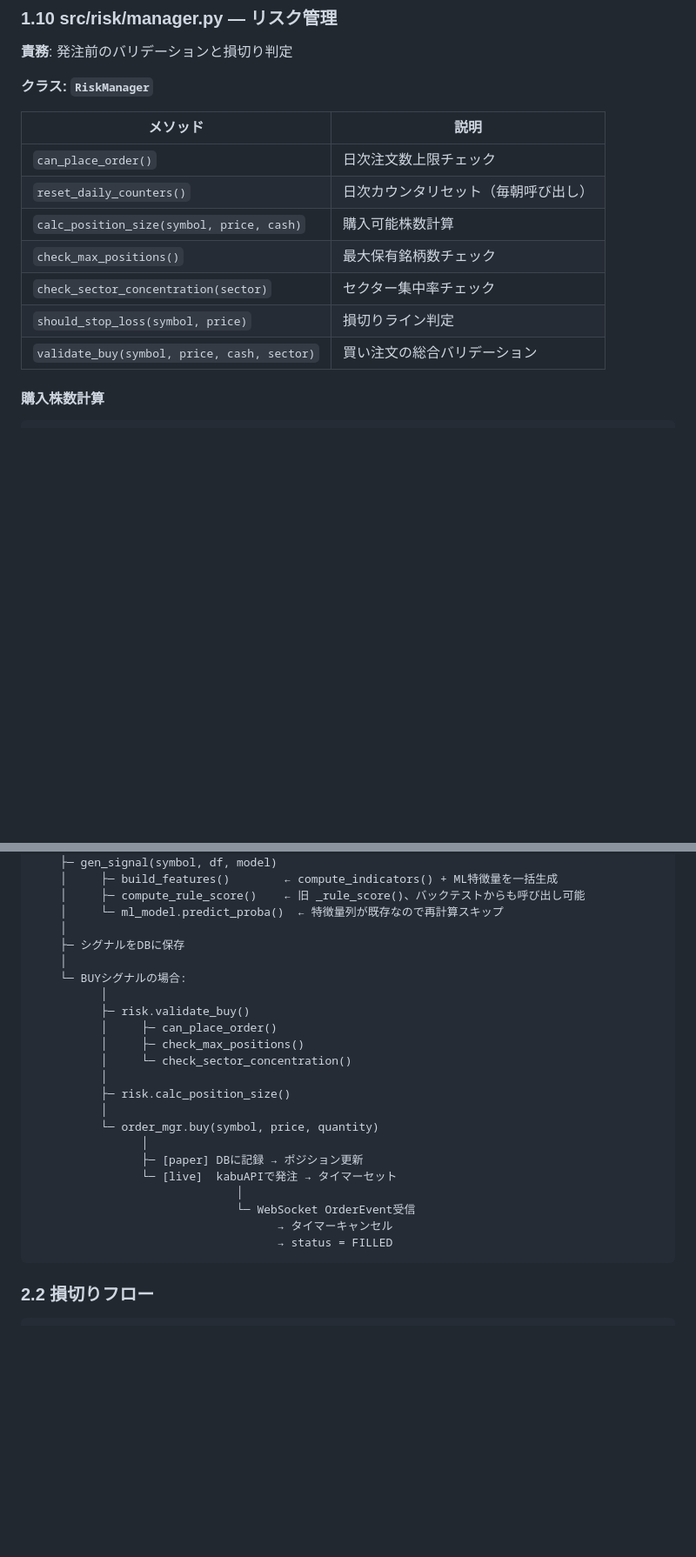
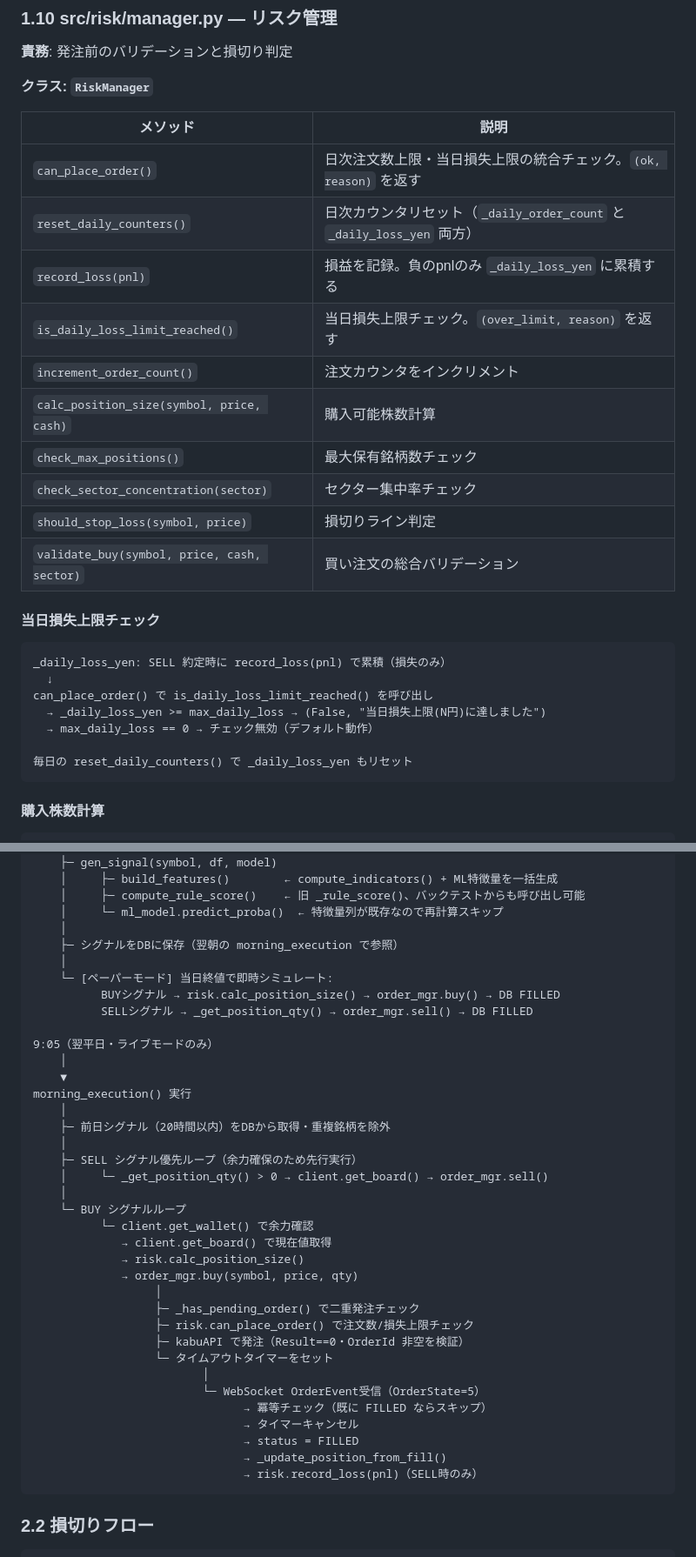
Before and after one commit to NieRTama/kabu-auto, a Markdown page: docs/詳細設計書.md, 2 parts joined by grey strips. Shown at 87% size. Drawn GitHub-style; blank space fills up the shorter version.

````diff
--- a/docs/詳細設計書.md
+++ b/docs/詳細設計書.md
@@ -414,13 +416,28 @@ MLスコア変換: (上昇確率 - 0.5) × 2   ← -1.0〜+1.0 に正規化
 
 | メソッド | 説明 |
 |---------|------|
-| `can_place_order()` | 日次注文数上限チェック |
-| `reset_daily_counters()` | 日次カウンタリセット（毎朝呼び出し） |
+| `can_place_order()` | 日次注文数上限・当日損失上限の統合チェック。`(ok, reason)` を返す |
+| `reset_daily_counters()` | 日次カウンタリセット（`_daily_order_count` と `_daily_loss_yen` 両方） |
+| `record_loss(pnl)` | 損益を記録。負のpnlのみ `_daily_loss_yen` に累積する |
+| `is_daily_loss_limit_reached()` | 当日損失上限チェック。`(over_limit, reason)` を返す |
+| `increment_order_count()` | 注文カウンタをインクリメント |
 | `calc_position_size(symbol, price, cash)` | 購入可能株数計算 |
 | `check_max_positions()` | 最大保有銘柄数チェック |
 | `check_sector_concentration(sector)` | セクター集中率チェック |
 | `should_stop_loss(symbol, price)` | 損切りライン判定 |
 | `validate_buy(symbol, price, cash, sector)` | 買い注文の総合バリデーション |
+
+#### 当日損失上限チェック
+
+```
+_daily_loss_yen: SELL 約定時に record_loss(pnl) で累積（損失のみ）
+  ↓
+can_place_order() で is_daily_loss_limit_reached() を呼び出し
+  → _daily_loss_yen >= max_daily_loss → (False, "当日損失上限(N円)に達しました")
+  → max_daily_loss == 0 → チェック無効（デフォルト動作）
+
+毎日の reset_daily_counters() で _daily_loss_yen もリセット
+```
 
 #### 購入株数計算
 
@@ -651,25 +688,39 @@ signal_scan() 実行
     │     ├─ compute_rule_score()    ← 旧 _rule_score()、バックテストからも呼び出し可能
     │     └─ ml_model.predict_proba()  ← 特徴量列が既存なので再計算スキップ
     │
-    ├─ シグナルをDBに保存
+    ├─ シグナルをDBに保存（翌朝の morning_execution で参照）
     │
-    └─ BUYシグナルの場合:
-          │
-          ├─ risk.validate_buy()
-          │     ├─ can_place_order()
-          │     ├─ check_max_positions()
-          │     └─ check_sector_concentration()
-          │
-          ├─ risk.calc_position_size()
-          │
-          └─ order_mgr.buy(symbol, price, quantity)
-                │
-                ├─ [paper] DBに記録 → ポジション更新
-                └─ [live]  kabuAPIで発注 → タイマーセット
-                              │
-                              └─ WebSocket OrderEvent受信
-                                    → タイマーキャンセル
-                                    → status = FILLED
+    └─ [ペーパーモード] 当日終値で即時シミュレート:
+          BUYシグナル → risk.calc_position_size() → order_mgr.buy() → DB FILLED
+          SELLシグナル → _get_position_qty() → order_mgr.sell() → DB FILLED
+
+9:05（翌平日・ライブモードのみ）
+    │
+    ▼
+morning_execution() 実行
+    │
+    ├─ 前日シグナル（20時間以内）をDBから取得・重複銘柄を除外
+    │
+    ├─ SELL シグナル優先ループ（余力確保のため先行実行）
+    │     └─ _get_position_qty() > 0 → client.get_board() → order_mgr.sell()
+    │
+    └─ BUY シグナルループ
+          └─ client.get_wallet() で余力確認
+             → client.get_board() で現在値取得
+             → risk.calc_position_size()
+             → order_mgr.buy(symbol, price, qty)
+                  │
+                  ├─ _has_pending_order() で二重発注チェック
+                  ├─ risk.can_place_order() で注文数/損失上限チェック
+                  ├─ kabuAPI で発注（Result==0・OrderId 非空を検証）
+                  └─ タイムアウトタイマーをセット
+                         │
+                         └─ WebSocket OrderEvent受信（OrderState=5）
+                               → 冪等チェック（既に FILLED ならスキップ）
+                               → タイマーキャンセル
+                               → status = FILLED
+                               → _update_position_from_fill()
+                               → risk.record_loss(pnl)（SELL時のみ）
 ```
 
 ### 2.2 損切りフロー
````
Also changed, not shown: other parts of docs/詳細設計書.md (+34 -6 lines), README.md (+27 -5 lines), docs/概要設計書.md (+11 -3 lines).
